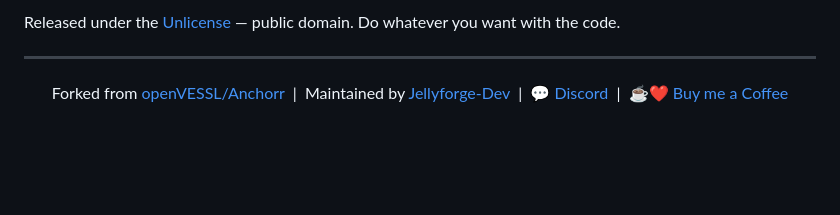
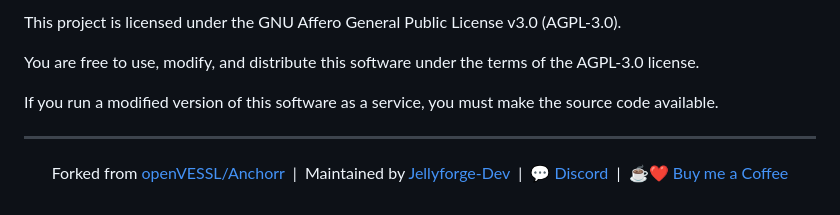
Before and after one commit to Jellyforge-Dev/Questorr, a Markdown page: README.md, the part around one of its changes. Rendered like a GitHub page; blank space fills up the shorter version.

Commit message:
Change license to GNU AGPL-3.0
Updated license information to reflect AGPL-3.0 terms.

```diff
--- a/README.md
+++ b/README.md
@@ -236,5 +236,9 @@ docker compose up -d
 
-Released under the [Unlicense](LICENSE) — public domain. Do whatever you want with the code.
+This project is licensed under the GNU Affero General Public License v3.0 (AGPL-3.0).
+
+You are free to use, modify, and distribute this software under the terms of the AGPL-3.0 license.
+
+If you run a modified version of this software as a service, you must make the source code available.
 
 ---
 
```
Also changed, not shown: other parts of README.md (+1 -1 lines).
